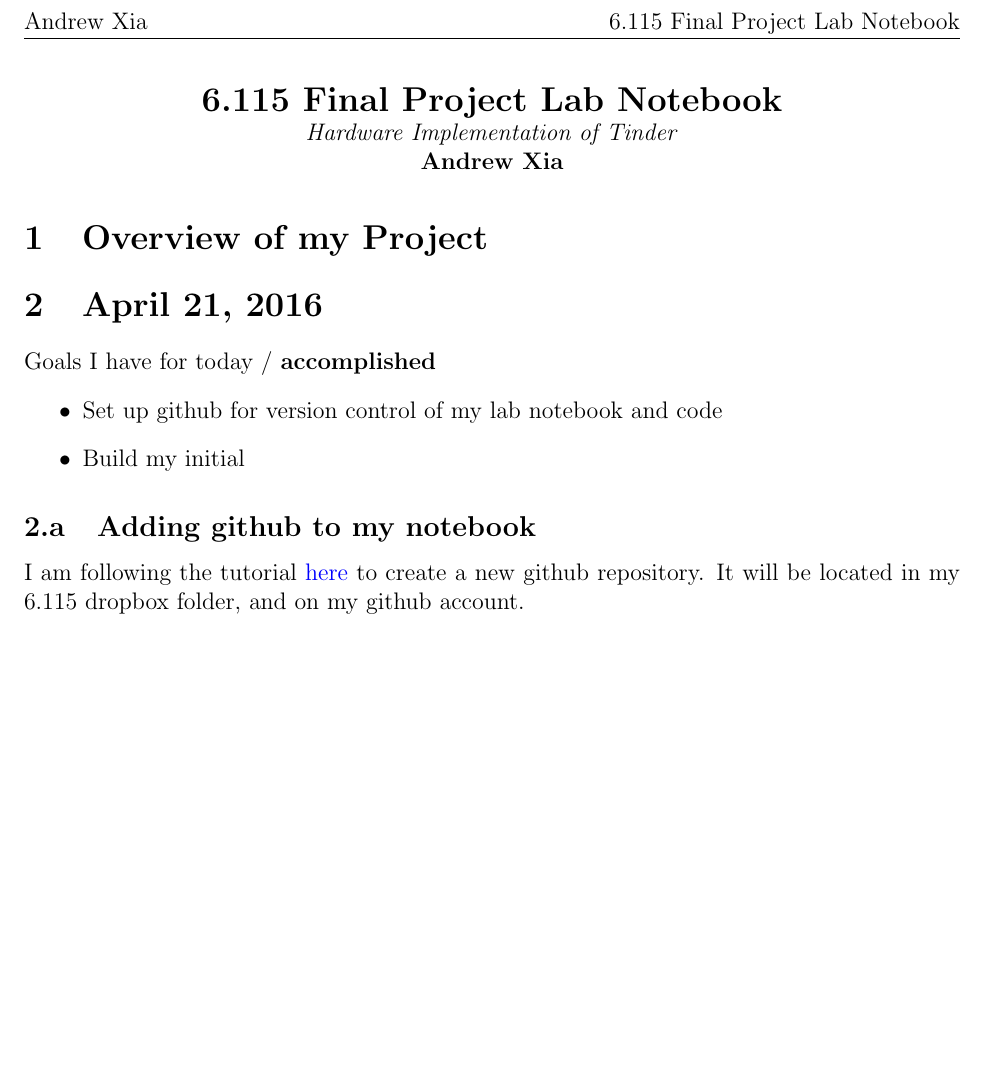
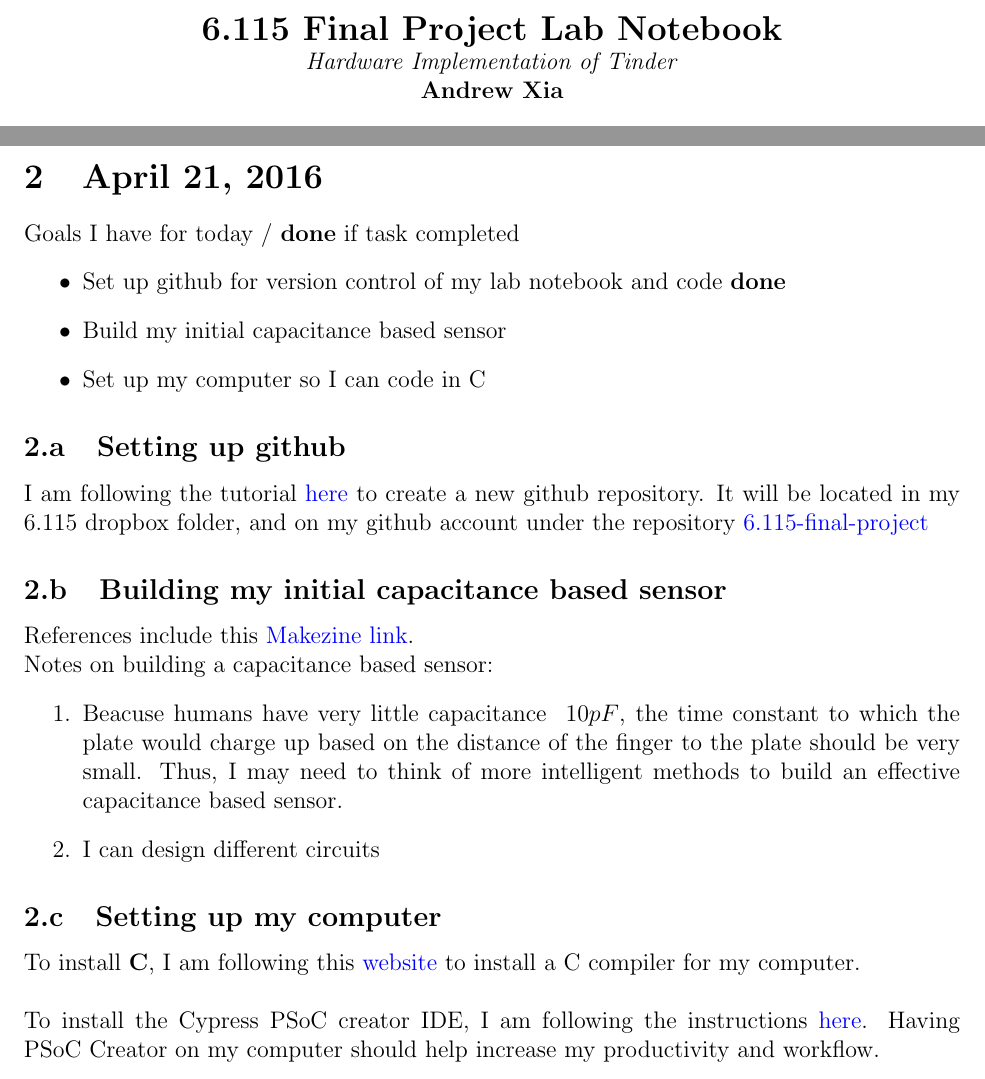
Before and after one commit to qandrew/6.115-final-project, a LaTeX document (Lab Notebook/Lab Notebook.tex): part of the page before the commit and two parts of pages 1 and 3 of 3 after it, the two joined at a grey line, cut at the place of the change, the shorter picture padded with empty space. Compiled offline with pdfLaTeX.

Commit message:
end of april 21 commit, installed c and psoc on computer

```diff
--- a/Lab Notebook/Lab Notebook.tex
+++ b/Lab Notebook/Lab Notebook.tex
@@ -18,3 +18,4 @@
 \newcommand{\andrew}{Andrew Xia}
 \newcommand{\name}{6.115 Final Project Lab Notebook}
 \renewcommand{\thesubsection}{\thesection.\alph{subsection}}
+\renewcommand{\sectionmark}[1]{\markboth{#1}{}} % set the \leftmark
@@ -28,4 +32,3 @@
 \\ \emph{Hardware Implementation of Tinder}
 \\ {\bf \andrew}
 \end{center}
-\section{Overview of my Project}
@@ -34,11 +76,26 @@
+\newpage
 \section{April 21, 2016}
-Goals I have for today / {\bf accomplished}
+Goals I have for today / {\bf done} if task completed
 \begin{itemize}
-\item Set up github for version control of my lab notebook and code
-\item Build my initial
+\item Set up github for version control of my lab notebook and code {\bf done}
+\item Build my initial capacitance based sensor
+\item Set up my computer so I can code in C
 \end{itemize}
 
-\subsection{Adding github to my notebook}
-I am following the tutorial \href{https://help.github.com/articles/adding-an-existing-project-to-github-using-the-command-line/}{here} to create a new github repository. It will be located in my 6.115 dropbox folder, and on my github account.
+\subsection{Setting up github}
+I am following the tutorial \href{https://help.github.com/articles/adding-an-existing-project-to-github-using-the-command-line/}{here} to create a new github repository. It will be located in my 6.115 dropbox folder, and on my github account under the repository \href{https://github.com/qandrew/6.115-final-project}{6.115-final-project}
+
+\subsection{Building my initial capacitance based sensor}
+References include this \href{http://makezine.com/projects/a-touchless-3d-tracking-interface/}{Makezine link}.
+\\ Notes on building a capacitance based sensor:
+\begin{enumerate}%[itemsep=5mm]
+\item Beacuse humans have very little capacitance $~ 10 pF$, the time constant to which the plate would charge up based on the distance of the finger to the plate should be very small. Thus, I may need to think of more intelligent methods to build an effective capacitance based sensor.
+\item I can design different circuits
+\end{enumerate}
+
+\subsection{Setting up my computer}
+To install {\bf C}, I am following this \href{https://en.wikibooks.org/wiki/C_Programming/What_you_need_before_you_can_learn}{website} to install a C compiler for my computer.
+\\
+\\ To install the Cypress PSoC creator IDE, I am following the instructions \href{http://www.cypress.com/products/psoc-software}{here}. Having PSoC Creator on my computer should help increase my productivity and workflow.
 
 \end{document}
```
Also changed, not shown: Lab Notebook/Lab Notebook.pdf, Lab Notebook/Lab Notebook.tex (46 more changed lines), 4 other files.
